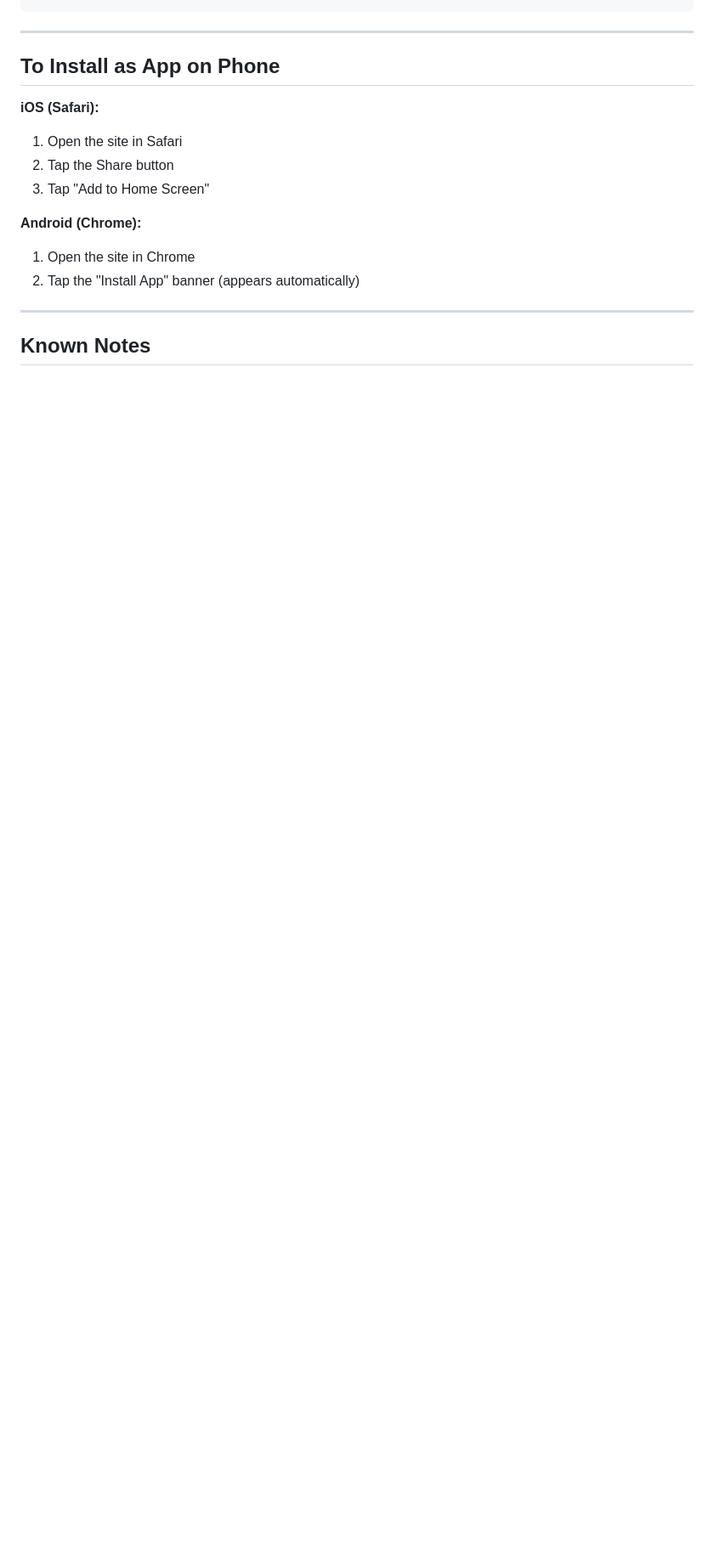
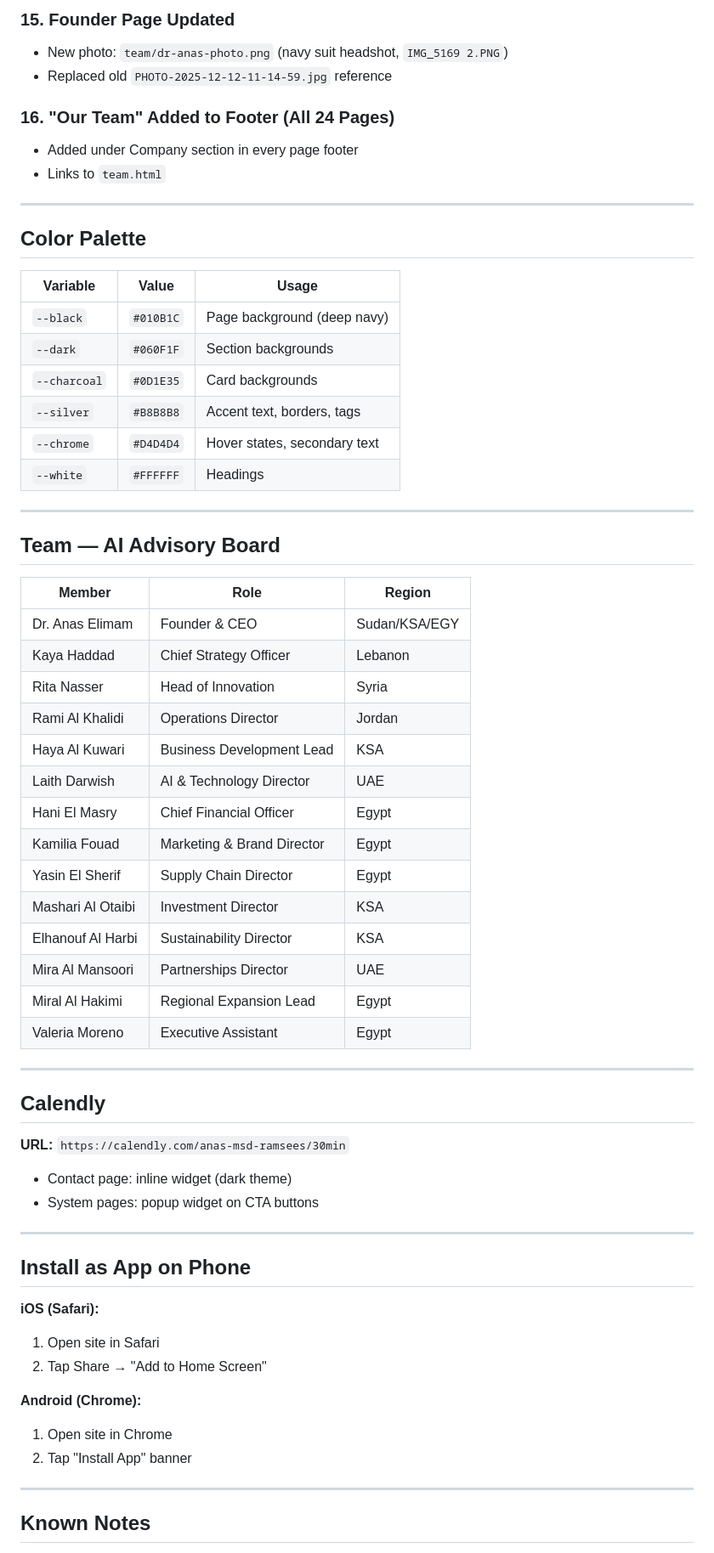
Before and after one commit to anasmsdramsees-collab/leomax-website, a Markdown page: CHANGELOG.md, the part around one of its changes. Shown at 85% size. GitHub-like rendering; blank space fills up the shorter version.

```diff
--- a/CHANGELOG.md
+++ b/CHANGELOG.md
@@ -106,16 +145,63 @@ website/
+### 15. Founder Page Updated
+- New photo: `team/dr-anas-photo.png` (navy suit headshot, `IMG_5169 2.PNG`)
+- Replaced old `PHOTO-2025-12-12-11-14-59.jpg` reference
+
+### 16. "Our Team" Added to Footer (All 24 Pages)
+- Added under Company section in every page footer
+- Links to `team.html`
 
 ---
 
-## To Install as App on Phone
+## Color Palette
+
+| Variable     | Value       | Usage                        |
+|--------------|-------------|------------------------------|
+| `--black`    | `#010B1C`   | Page background (deep navy)  |
+| `--dark`     | `#060F1F`   | Section backgrounds          |
+| `--charcoal` | `#0D1E35`   | Card backgrounds             |
+| `--silver`   | `#B8B8B8`   | Accent text, borders, tags   |
+| `--chrome`   | `#D4D4D4`   | Hover states, secondary text |
+| `--white`    | `#FFFFFF`   | Headings                     |
+
+---
+
+## Team — AI Advisory Board
+
+| Member               | Role                      | Region        |
+|----------------------|---------------------------|---------------|
+| Dr. Anas Elimam      | Founder & CEO             | Sudan/KSA/EGY |
+| Kaya Haddad          | Chief Strategy Officer    | Lebanon       |
+| Rita Nasser          | Head of Innovation        | Syria         |
+| Rami Al Khalidi      | Operations Director       | Jordan        |
+| Haya Al Kuwari       | Business Development Lead | KSA           |
+| Laith Darwish        | AI & Technology Director  | UAE           |
+| Hani El Masry        | Chief Financial Officer   | Egypt         |
+| Kamilia Fouad        | Marketing & Brand Director| Egypt         |
+| Yasin El Sherif      | Supply Chain Director     | Egypt         |
+| Mashari Al Otaibi    | Investment Director       | KSA           |
+| Elhanouf Al Harbi    | Sustainability Director   | KSA           |
+| Mira Al Mansoori     | Partnerships Director     | UAE           |
+| Miral Al Hakimi      | Regional Expansion Lead   | Egypt         |
+| Valeria Moreno       | Executive Assistant       | Egypt         |
+
+---
+
+## Calendly
+**URL:** `https://calendly.com/anas-msd-ramsees/30min`
+- Contact page: inline widget (dark theme)
+- System pages: popup widget on CTA buttons
+
+---
+
+## Install as App on Phone
 
 **iOS (Safari):**
-1. Open the site in Safari
-2. Tap the Share button
-3. Tap "Add to Home Screen"
+1. Open site in Safari
+2. Tap Share → "Add to Home Screen"
 
 **Android (Chrome):**
-1. Open the site in Chrome
-2. Tap the "Install App" banner (appears automatically)
+1. Open site in Chrome
+2. Tap "Install App" banner
 
 ---
 
```
Also changed, not shown: other parts of CHANGELOG.md (+112 -72 lines).
